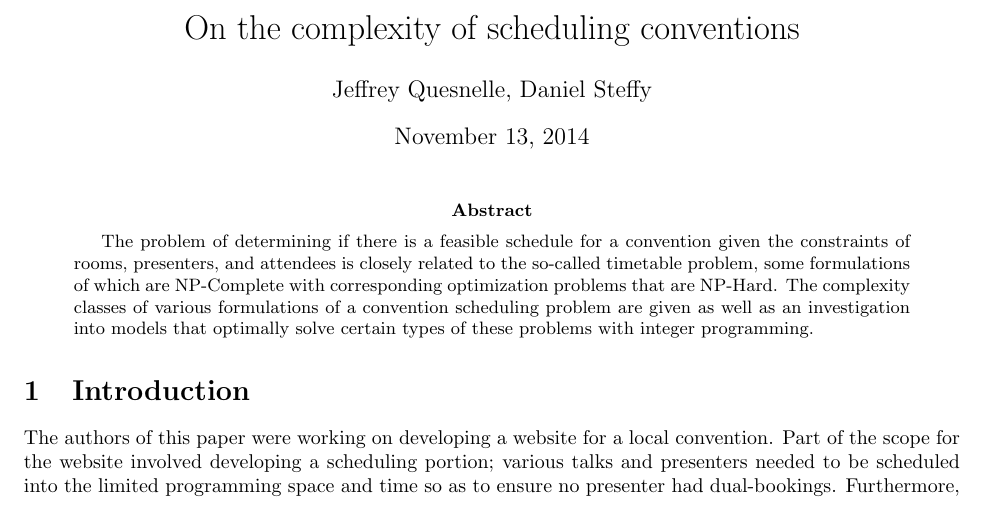
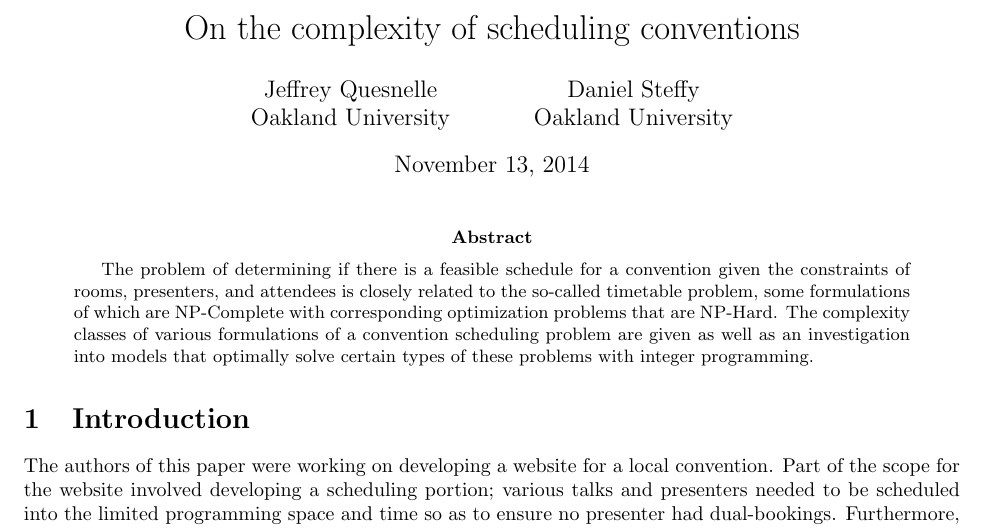
Before and after one commit to jquesnelle/convention-scheduling, a LaTeX paper (schedule.tex): part of page 1 of 14, cut so that both start at the same text. Compiled offline with pdfLaTeX.

Commit message:
oakland university in title

```diff
--- a/schedule.tex
+++ b/schedule.tex
@@ -20,7 +20,7 @@
 
 %opening
 \title{On the complexity of scheduling conventions}
-\author{Jeffrey Quesnelle, Daniel Steffy}
+\author{Jeffrey Quesnelle\\Oakland University \and Daniel Steffy\\Oakland University}
 
 \begin{document}
 
```
